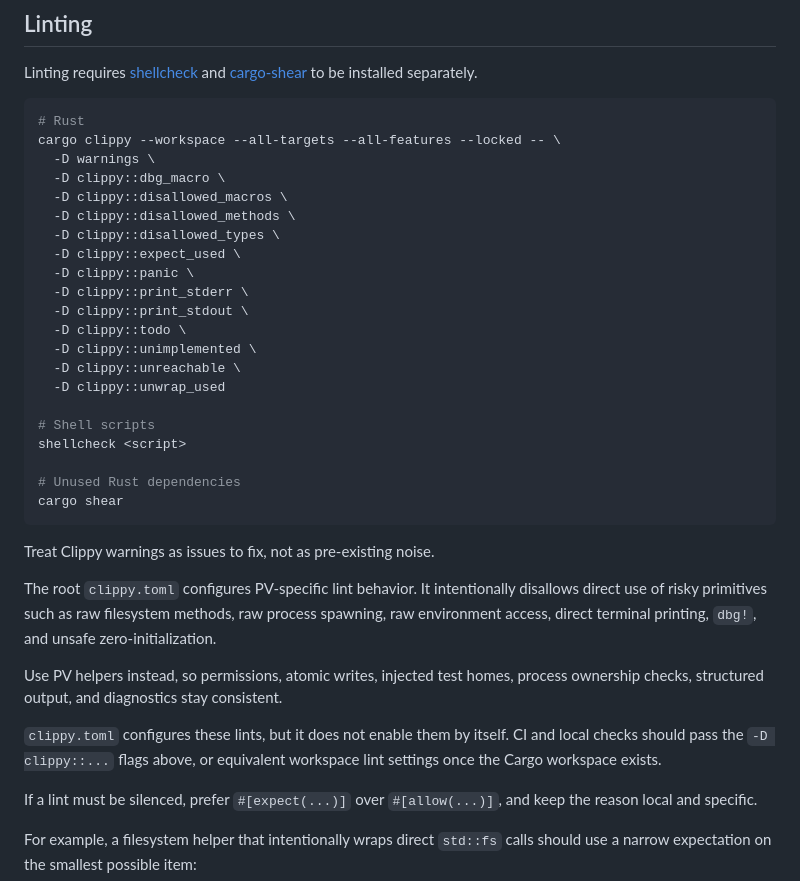
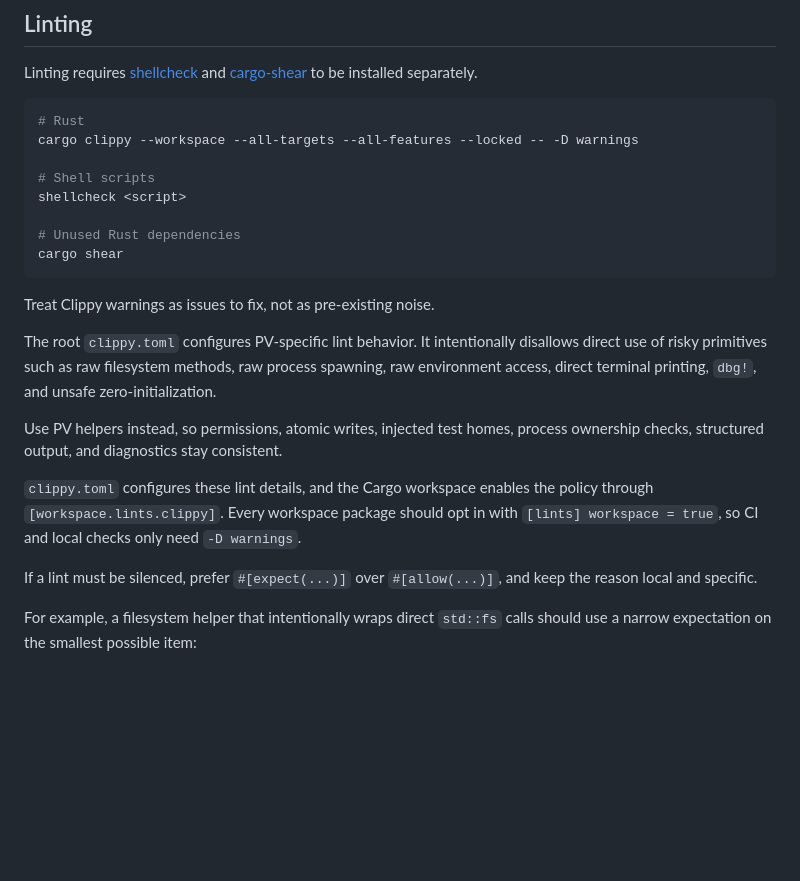
Before and after one commit to prvious/pv, a Markdown page: CONTRIBUTING.md, the part around the change. Rendered like a GitHub page; blank space fills up the shorter version.

````diff
--- a/CONTRIBUTING.md
+++ b/CONTRIBUTING.md
@@ -52,20 +52,7 @@ Linting requires [shellcheck](https://github.com/koalaman/shellcheck) and
 
 ```shell
 # Rust
-cargo clippy --workspace --all-targets --all-features --locked -- \
-  -D warnings \
-  -D clippy::dbg_macro \
-  -D clippy::disallowed_macros \
-  -D clippy::disallowed_methods \
-  -D clippy::disallowed_types \
-  -D clippy::expect_used \
-  -D clippy::panic \
-  -D clippy::print_stderr \
-  -D clippy::print_stdout \
-  -D clippy::todo \
-  -D clippy::unimplemented \
-  -D clippy::unreachable \
-  -D clippy::unwrap_used
+cargo clippy --workspace --all-targets --all-features --locked -- -D warnings
 
 # Shell scripts
 shellcheck <script>
@@ -80,7 +67,7 @@ The root `clippy.toml` configures PV-specific lint behavior. It intentionally di
 
 Use PV helpers instead, so permissions, atomic writes, injected test homes, process ownership checks, structured output, and diagnostics stay consistent.
 
-`clippy.toml` configures these lints, but it does not enable them by itself. CI and local checks should pass the `-D clippy::...` flags above, or equivalent workspace lint settings once the Cargo workspace exists.
+`clippy.toml` configures these lint details, and the Cargo workspace enables the policy through `[workspace.lints.clippy]`. Every workspace package should opt in with `[lints] workspace = true`, so CI and local checks only need `-D warnings`.
 
 If a lint must be silenced, prefer `#[expect(...)]` over `#[allow(...)]`, and keep the reason local and specific.
 
````
Also changed, not shown: IMPLEMENTATION.md (+29 -29 lines).
